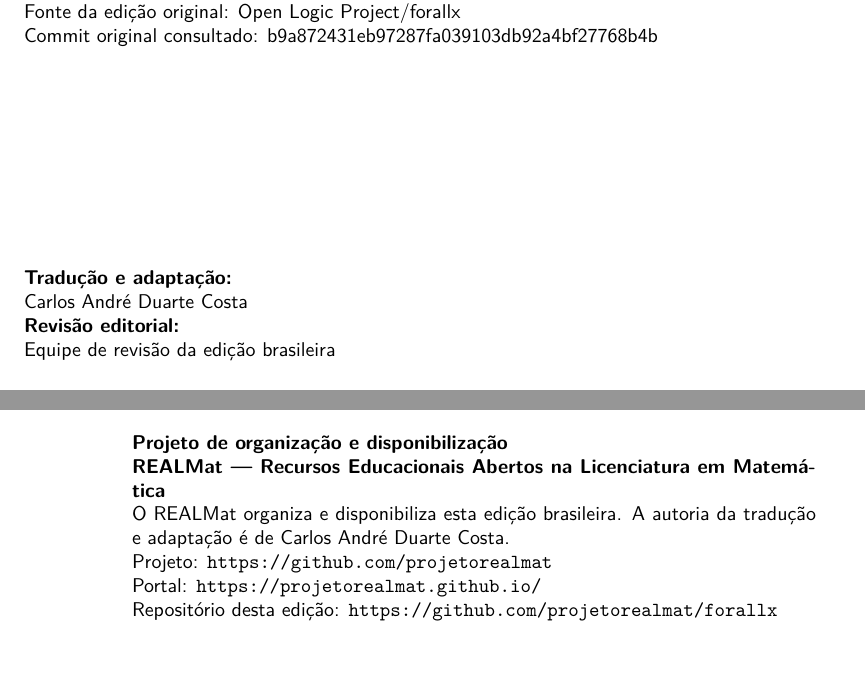
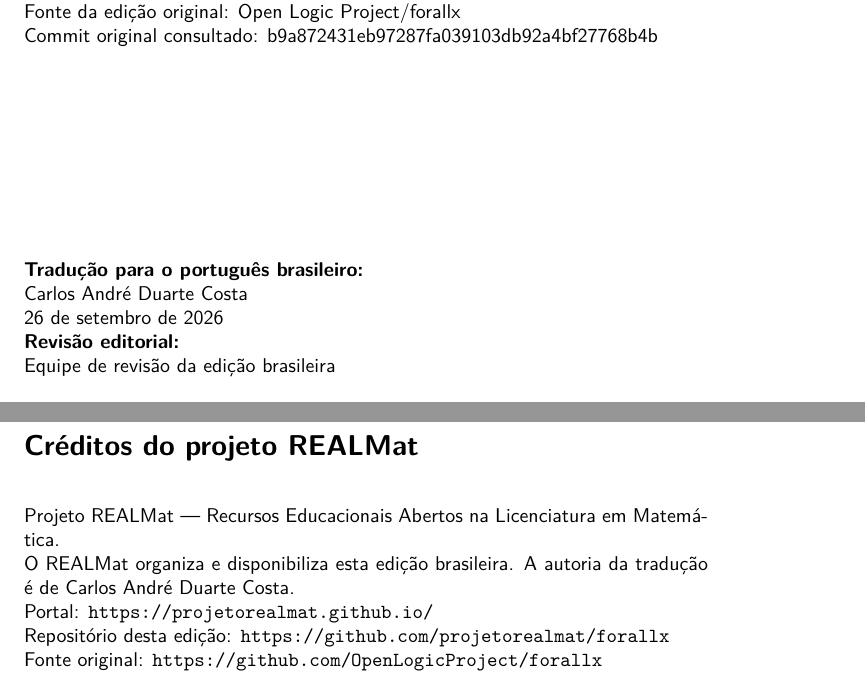
Before and after one commit to projetorealmat/forallx, a LaTeX book (forallx.tex, which reads forallx-frontmatter.tex): two parts of pages 1 and 2 of 163 before the commit and two parts of pages 1 and 3 of 163 after it, joined at a grey line, cut so that both start at the same text. Compiled offline with XeLaTeX; a LaTeX package or settings file that is missing is left out.

Commit message:
Ajusta créditos do tradutor e do projeto

```diff
--- a/forallx-frontmatter.tex
+++ b/forallx-frontmatter.tex
@@ -15,8 +15,9 @@
 
 \vfill
 
-{\sf \textbf{Tradução e adaptação:}}\\
+{\sf \textbf{Tradução para o português brasileiro:}}\\
 {\sf Carlos André Duarte Costa}\\
+{\sf 26 de setembro de 2026}\\
 {\sf \textbf{Revisão editorial:}}\\
 {\sf Equipe de revisão da edição brasileira}\\
 
@@ -45,14 +46,6 @@ Alguns direitos reservados.
 }
 
 {\sf
-\textbf{Projeto de organização e disponibilização}\\
-\textbf{REALMat --- Recursos Educacionais Abertos na Licenciatura em Matemática}\\
-O REALMat organiza e disponibiliza esta edição brasileira. A autoria da tradução e adaptação é de Carlos André Duarte Costa.\\
-Projeto: \url{https://github.com/projetorealmat}\\
-Portal: \url{https://projetorealmat.github.io/}\\
-Repositório desta edição: \url{https://github.com/projetorealmat/forallx}
-}
-
 {\footnotesize
 \textbf{Você tem a liberdade de:} copiar, distribuir, exibir e executar a obra e criar obras derivadas.
 
@@ -74,6 +67,21 @@ A versão de referência da obra original está disponível no repositório \hre
 \newpage
 \thispagestyle{empty}%
 
+{\Large\sf\textbf{Créditos do projeto REALMat}}
+
+\bigskip
+
+{\sf
+Projeto REALMat — Recursos Educacionais Abertos na Licenciatura em Matemática.\\
+O REALMat organiza e disponibiliza esta edição brasileira. A autoria da tradução é de Carlos André Duarte Costa.\\
+Portal: \url{https://projetorealmat.github.io/}\\
+Repositório desta edição: \url{https://github.com/projetorealmat/forallx}\\
+Fonte original: \url{https://github.com/OpenLogicProject/forallx}
+}
+
+\newpage
+\thispagestyle{empty}%
+
 {\Large\sf \textbf{Agradecimentos}}
 
 {\sf
```
